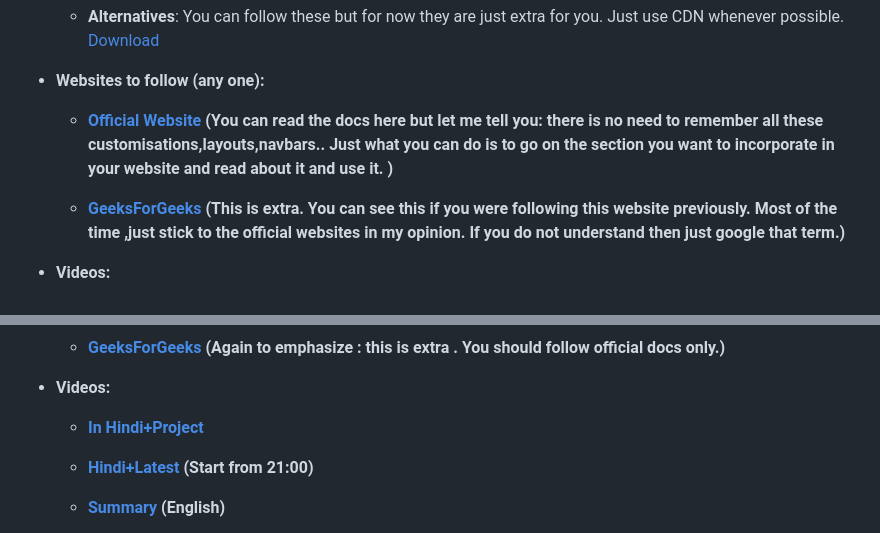
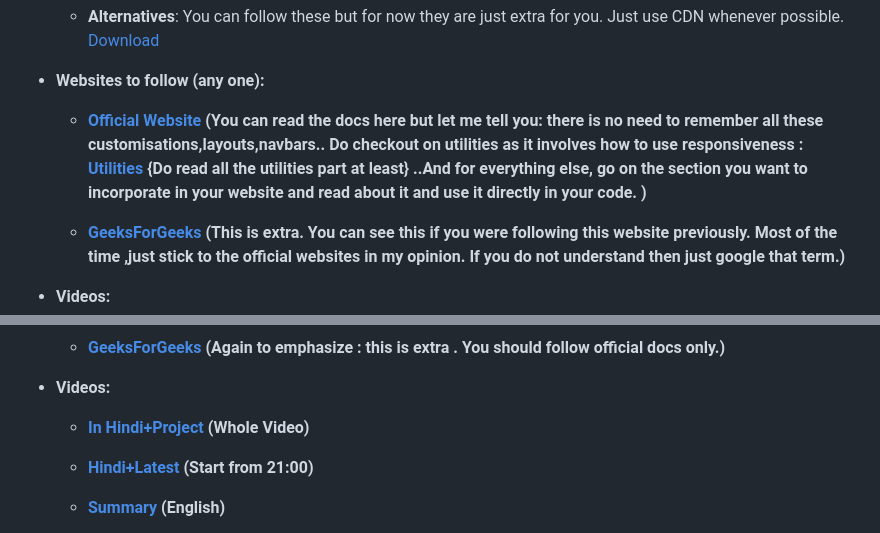
Before and after one commit to ShahuPatil07/LS-Web-Development-, a Markdown page: Week2/Frameworks.md, 2 parts joined by grey strips. Drawn GitHub-style.

```diff
--- a/Week2/Frameworks.md
+++ b/Week2/Frameworks.md
@@ -23,7 +23,7 @@ You can see the official website’s introduction : [Introduction](https://getbo
 
 - **Websites to follow (any one):**
 
-  - **[Official Website](https://getbootstrap.com/docs/5.3/) (You can read the docs here but let me tell you: there is no need to remember all these customisations,layouts,navbars.. Just what you can do is to go on the section you want to incorporate in your website and read about it and use it. )**
+  - **[Official Website](https://getbootstrap.com/docs/5.3/) (You can read the docs here but let me tell you: there is no need to remember all these customisations,layouts,navbars.. Do checkout on utilities as it involves how to use responsiveness : [Utilities](https://getbootstrap.com/docs/4.0/utilities/borders/) {Do read all the utilities part at least} ..And for everything else, go on the section you want to incorporate in your website and read about it and use it directly in your code. )**
 
   - **[GeeksForGeeks](https://www.geeksforgeeks.org/bootstrap-tooltips/?ref=roadmap) (This is extra. You can see this if you were following this website previously. Most of the time ,just stick to the official websites in my opinion. If you do not understand then just google that term.)**
 
@@ -61,7 +61,7 @@ For example, in other traditional systems, there would be a class message-warnin
 
 - **Videos:**
 
-    - **[In Hindi+Project](https://youtu.be/_9mTJ84uL1Q?feature=shared)**
+    - **[In Hindi+Project](https://youtu.be/_9mTJ84uL1Q?feature=shared) (Whole Video)**
 
     - **[Hindi+Latest](https://youtu.be/jTzA-REA-N4?feature=shared) (Start from 21:00)**
 
```
